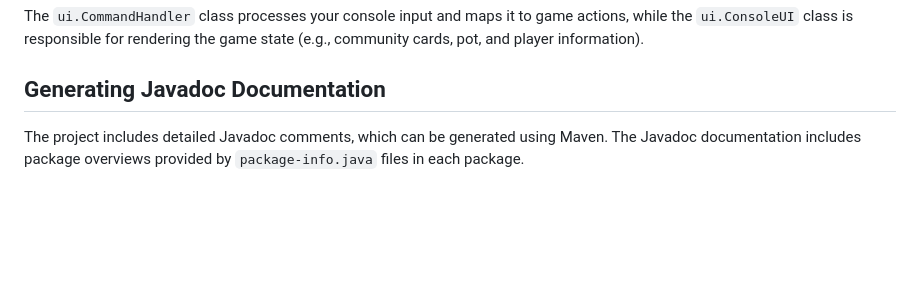
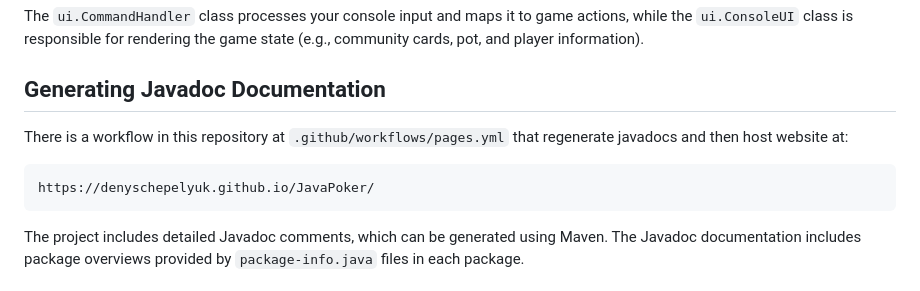
Before and after one commit to denyschepelyuk/JavaPoker, a Markdown page: README.md, the part around the change. Rendered like a GitHub page; blank space fills up the shorter version.

Commit message:
Add javadocs website link in README.md

````diff
--- a/README.md
+++ b/README.md
@@ -35,6 +35,12 @@ The game runs in the console. When prompted, you can enter one of the following
 The `ui.CommandHandler` class processes your console input and maps it to game actions, while the `ui.ConsoleUI` class is responsible for rendering the game state (e.g., community cards, pot, and player information).
 
 ## Generating Javadoc Documentation
+
+There is a workflow in this repository at `.github/workflows/pages.yml` that regenerate javadocs and then host website at:
+```
+https://denyschepelyuk.github.io/JavaPoker/
+```
+
 
 The project includes detailed Javadoc comments, which can be generated using Maven. The Javadoc documentation includes package overviews provided by `package-info.java` files in each package.
 
````
